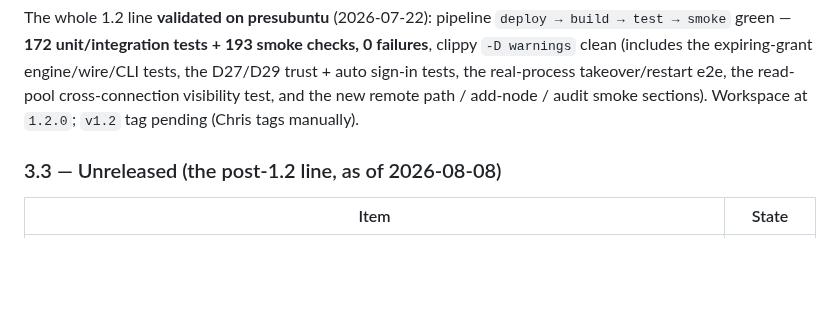
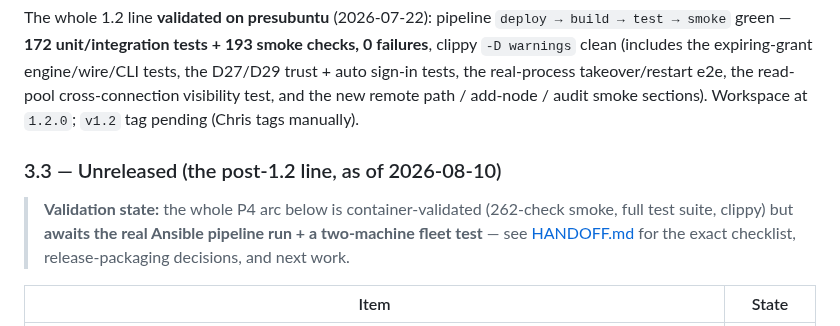
Before and after one commit to christcb03/phrasevault, a Markdown page: docs/08-roadmap-and-status.md, the part around one of its changes. Drawn GitHub-style; blank space fills up the shorter version.

```diff
--- a/docs/08-roadmap-and-status.md
+++ b/docs/08-roadmap-and-status.md
@@ -154,7 +154,11 @@ takeover/restart e2e, the read-pool cross-connection visibility test, and the
 new remote path / add-node / audit smoke sections). Workspace at `1.2.0`;
 `v1.2` tag pending (Chris tags manually).
 
-### 3.3 — Unreleased (the post-1.2 line, as of 2026-08-08)
+### 3.3 — Unreleased (the post-1.2 line, as of 2026-08-10)
+
+> **Validation state:** the whole P4 arc below is container-validated (262-check smoke, full test
+> suite, clippy) but **awaits the real Ansible pipeline run + a two-machine fleet test** — see
+> [HANDOFF.md](HANDOFF.md) for the exact checklist, release-packaging decisions, and next work.
 
 | Item | State |
 |------|--------|
```
Also changed, not shown: other parts of docs/08-roadmap-and-status.md (+1 -1 lines), docs/HANDOFF.md (added, +84 -0 lines).
